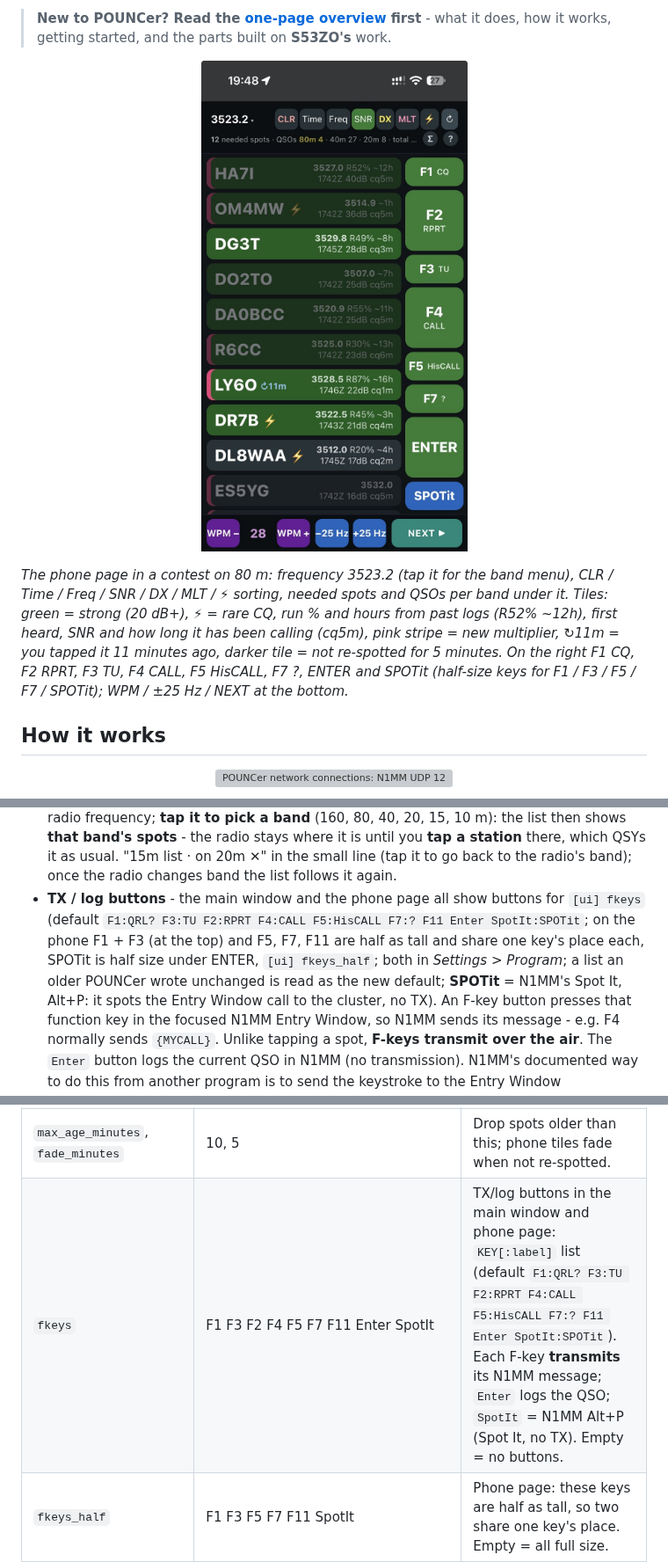
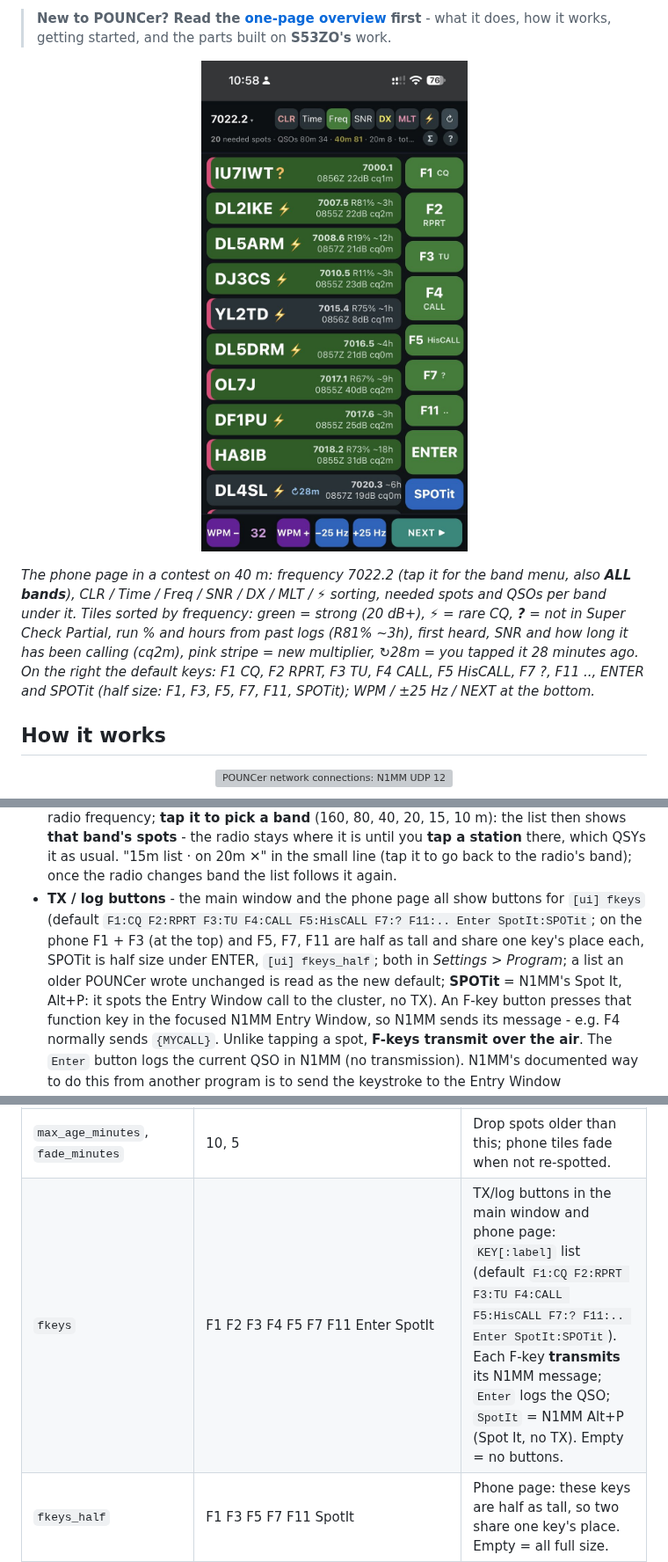
Before and after one commit to s55oo/POUNCer, a Markdown page: README.md, 3 parts joined by grey strips. Shown at 88% size. Drawn GitHub-style; pictures changed too: docs/phone-view.jpg; grey boxes are pictures that could not be loaded.

```diff
--- a/README.md
+++ b/README.md
@@ -18,16 +18,17 @@ Windows (POUNCer.exe) and macOS; nothing to install - put the exe and
 > **S53ZO's** work.
 
 <p align="center"><img src="docs/phone-view.jpg" width="320"
-  alt="POUNCer phone page on 80 m: frequency with band menu, sort and filter buttons, spot tiles, the F-key column with half-size keys and SPOTit, WPM / Hz / NEXT at the bottom"></p>
+  alt="POUNCer phone page on 40 m: frequency with band menu, sort and filter buttons, spot tiles, the key column F1 CQ to F11 with half-size keys, ENTER and SPOTit, WPM / Hz / NEXT at the bottom"></p>
 
-*The phone page in a contest on 80 m: frequency 3523.2 (tap it for the band
-menu), CLR / Time / Freq / SNR / DX / MLT / ⚡ sorting, needed spots and QSOs
-per band under it. Tiles: green = strong (20 dB+), ⚡ = rare CQ, run % and
-hours from past logs (R52% ~12h), first heard, SNR and how long it has been
-calling (cq5m), pink stripe = new multiplier, ↻11m = you tapped it 11
-minutes ago, darker tile = not re-spotted for 5 minutes. On the right F1 CQ, F2 RPRT, F3 TU, F4 CALL, F5 HisCALL, F7 ?, ENTER
-and SPOTit (half-size keys for F1 / F3 / F5 / F7 / SPOTit); WPM / ±25 Hz /
-NEXT at the bottom.*
+*The phone page in a contest on 40 m: frequency 7022.2 (tap it for the band
+menu, also **ALL bands**), CLR / Time / Freq / SNR / DX / MLT / ⚡ sorting,
+needed spots and QSOs per band under it. Tiles sorted by frequency: green =
+strong (20 dB+), ⚡ = rare CQ, **?** = not in Super Check Partial, run % and
+hours from past logs (R81% ~3h), first heard, SNR and how long it has been
+calling (cq2m), pink stripe = new multiplier, ↻28m = you tapped it 28
+minutes ago. On the right the default keys: F1 CQ, F2 RPRT, F3 TU, F4 CALL,
+F5 HisCALL, F7 ?, F11 .., ENTER and SPOTit (half size: F1, F3, F5, F7, F11,
+SPOTit); WPM / ±25 Hz / NEXT at the bottom.*
 
 ## How it works
 
@@ -145,7 +146,7 @@ phone page, downloads) with their ports and message formats:
   usual. "15m list · on 20m ✕" in the small line (tap it to go back to the
   radio's band); once the radio changes band the list follows it again.
 * **TX / log buttons** - the main window and the phone page all
-  show buttons for `[ui] fkeys` (default `F1:QRL? F3:TU F2:RPRT F4:CALL F5:HisCALL F7:? F11 Enter SpotIt:SPOTit`; on the phone F1 + F3 (at the top) and F5, F7, F11 are half as tall and share one key's place each, SPOTit is half size under ENTER, `[ui] fkeys_half`; both in *Settings > Program*; a list an older POUNCer wrote unchanged is read as the new default; **SPOTit** = N1MM's Spot It, Alt+P: it spots the Entry Window call to the cluster, no TX). An F-key
+  show buttons for `[ui] fkeys` (default `F1:CQ F2:RPRT F3:TU F4:CALL F5:HisCALL F7:? F11:.. Enter SpotIt:SPOTit`; on the phone F1 + F3 (at the top) and F5, F7, F11 are half as tall and share one key's place each, SPOTit is half size under ENTER, `[ui] fkeys_half`; both in *Settings > Program*; a list an older POUNCer wrote unchanged is read as the new default; **SPOTit** = N1MM's Spot It, Alt+P: it spots the Entry Window call to the cluster, no TX). An F-key
   button presses that function key in the focused N1MM Entry Window, so N1MM
   sends its message - e.g. F4 normally sends `{MYCALL}`. Unlike tapping a spot,
   **F-keys transmit over the air**. The `Enter` button logs the current QSO in
@@ -816,7 +817,7 @@ All options live in `config.ini` and are documented there, line by line:
 | `alert_popup` | true | Window: pop-up when a rare CQ that is a new mult appears (click = QSY and call). |
 | `alert_sound` | false | Window: two beeps for the same alert. |
 | `max_age_minutes`, `fade_minutes` | 10, 5 | Drop spots older than this; phone tiles fade when not re-spotted. |
-| `fkeys` | F1 F3 F2 F4 F5 F7 F11 Enter SpotIt | TX/log buttons in the main window and phone page: `KEY[:label]` list (default `F1:QRL? F3:TU F2:RPRT F4:CALL F5:HisCALL F7:? F11 Enter SpotIt:SPOTit`). Each F-key **transmits** its N1MM message; `Enter` logs the QSO; `SpotIt` = N1MM Alt+P (Spot It, no TX). Empty = no buttons. |
+| `fkeys` | F1 F2 F3 F4 F5 F7 F11 Enter SpotIt | TX/log buttons in the main window and phone page: `KEY[:label]` list (default `F1:CQ F2:RPRT F3:TU F4:CALL F5:HisCALL F7:? F11:.. Enter SpotIt:SPOTit`). Each F-key **transmits** its N1MM message; `Enter` logs the QSO; `SpotIt` = N1MM Alt+P (Spot It, no TX). Empty = no buttons. |
 | `fkeys_half` | F1 F3 F5 F7 F11 SpotIt | Phone page: these keys are half as tall, so two share one key's place. Empty = all full size. |
 | `forward_fkeys` | true | F1-F12 pressed in POUNCer go to N1MM. |
 | `tune_step_hz` | 25 | Step of the −/+ Hz buttons. |
```
Also changed, not shown: ARCHITECTURE.md (+2 -2 lines), CHANGELOG.md (+7 -0 lines), 7 other files.
